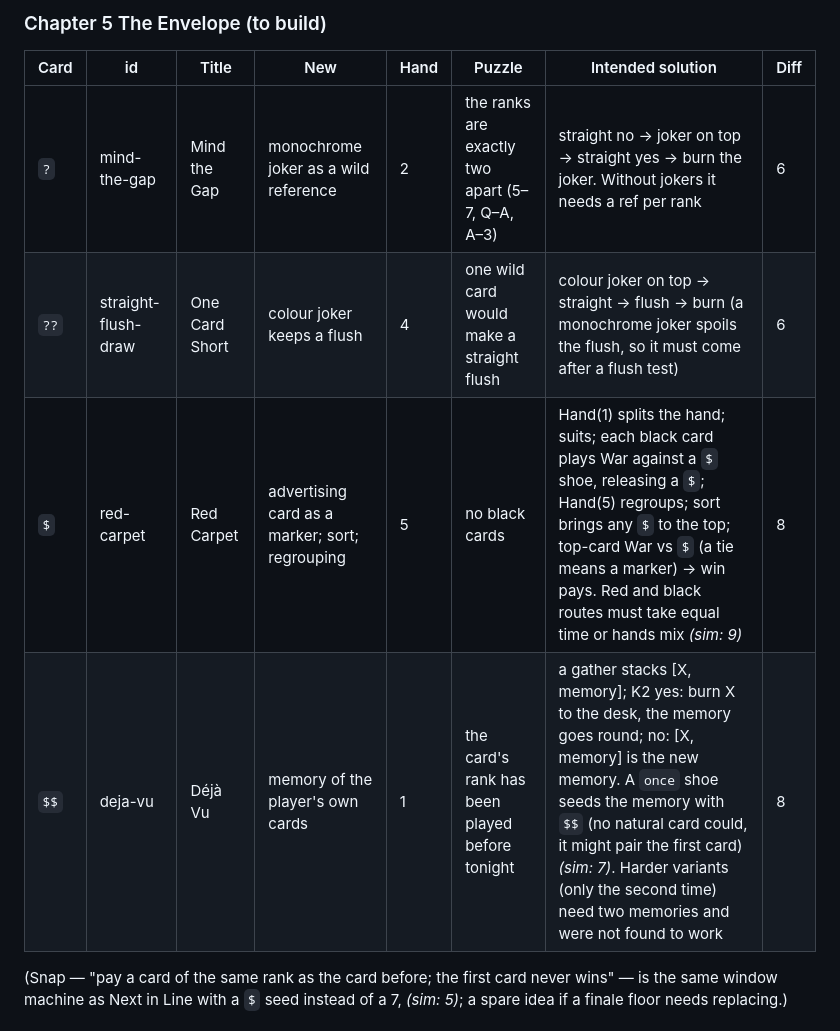
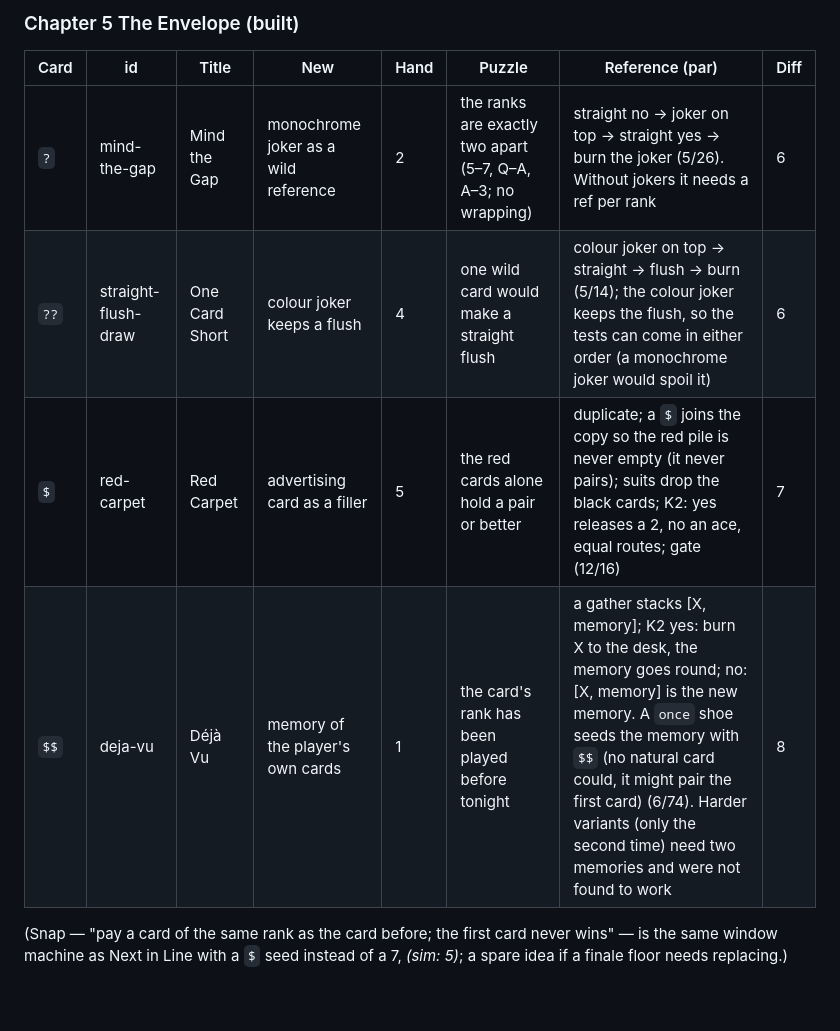
Before and after one commit to zygoloid/stacked-deck, a Markdown page: docs/campaign.md, the part around one of its changes. Drawn GitHub-style; blank space fills up the shorter version.

```diff
--- a/docs/campaign.md
+++ b/docs/campaign.md
@@ -140,12 +140,12 @@ Both War rules throughout.
 
-### Chapter 5 The Envelope (to build)
+### Chapter 5 The Envelope (built)
 
-| Card | id | Title | New | Hand | Puzzle | Intended solution | Diff |
+| Card | id | Title | New | Hand | Puzzle | Reference (par) | Diff |
 |---|---|---|---|---|---|---|---|
-| `?` | mind-the-gap | Mind the Gap | monochrome joker as a wild reference | 2 | the ranks are exactly two apart (5–7, Q–A, A–3) | straight no → joker on top → straight yes → burn the joker. Without jokers it needs a ref per rank | 6 |
-| `??` | straight-flush-draw | One Card Short | colour joker keeps a flush | 4 | one wild card would make a straight flush | colour joker on top → straight → flush → burn (a monochrome joker spoils the flush, so it must come after a flush test) | 6 |
-| `$` | red-carpet | Red Carpet | advertising card as a marker; sort; regrouping | 5 | no black cards | Hand(1) splits the hand; suits; each black card plays War against a `$` shoe, releasing a `$`; Hand(5) regroups; sort brings any `$` to the top; top-card War vs `$` (a tie means a marker) → win pays. Red and black routes must take equal time or hands mix *(sim: 9)* | 8 |
-| `$$` | deja-vu | Déjà Vu | memory of the player's own cards | 1 | the card's rank has been played before tonight | a gather stacks [X, memory]; K2 yes: burn X to the desk, the memory goes round; no: [X, memory] is the new memory. A `once` shoe seeds the memory with `$$` (no natural card could, it might pair the first card) *(sim: 7)*. Harder variants (only the second time) need two memories and were not found to work | 8 |
+| `?` | mind-the-gap | Mind the Gap | monochrome joker as a wild reference | 2 | the ranks are exactly two apart (5–7, Q–A, A–3; no wrapping) | straight no → joker on top → straight yes → burn the joker (5/26). Without jokers it needs a ref per rank | 6 |
+| `??` | straight-flush-draw | One Card Short | colour joker keeps a flush | 4 | one wild card would make a straight flush | colour joker on top → straight → flush → burn (5/14); the colour joker keeps the flush, so the tests can come in either order (a monochrome joker would spoil it) | 6 |
+| `$` | red-carpet | Red Carpet | advertising card as a filler | 5 | the red cards alone hold a pair or better | duplicate; a `$` joins the copy so the red pile is never empty (it never pairs); suits drop the black cards; K2: yes releases a 2, no an ace, equal routes; gate (12/16) | 7 |
+| `$$` | deja-vu | Déjà Vu | memory of the player's own cards | 1 | the card's rank has been played before tonight | a gather stacks [X, memory]; K2 yes: burn X to the desk, the memory goes round; no: [X, memory] is the new memory. A `once` shoe seeds the memory with `$$` (no natural card could, it might pair the first card) (6/74). Harder variants (only the second time) need two memories and were not found to work | 8 |
 
 (Snap — "pay a card of the same rank as the card before; the first card
 never wins" — is the same window machine as Next in Line with a `$` seed
```
Also changed, not shown: other parts of docs/campaign.md (+89 -86 lines).
